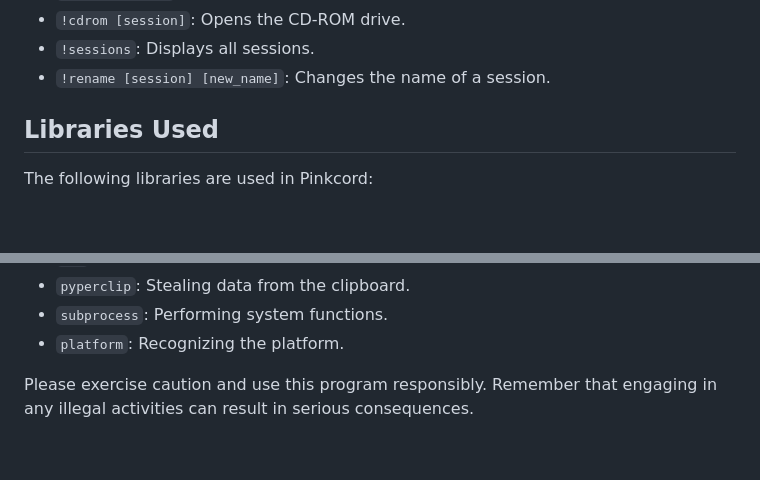
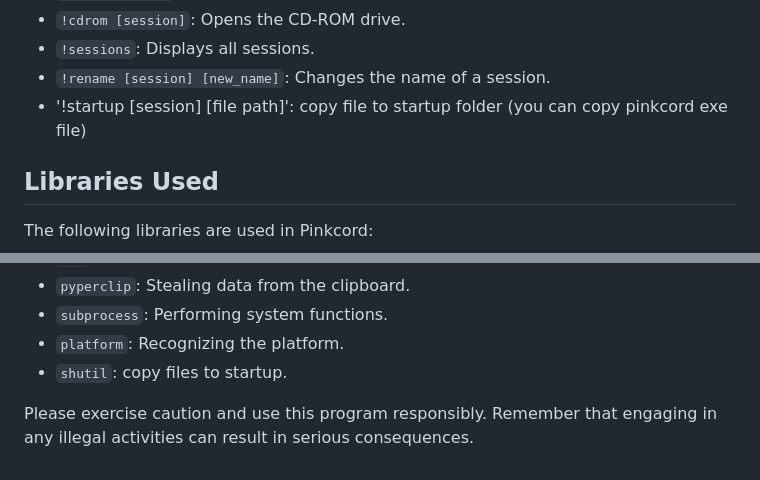
Before and after one commit to xanonDev/pinkcord, a Markdown page: README.md, 2 parts joined by grey strips. Rendered like a GitHub page; blank space fills up the shorter version.

```diff
--- a/README.md
+++ b/README.md
@@ -40,6 +40,7 @@ The following commands can be used with Pinkcord:
 - `!cdrom [session]`: Opens the CD-ROM drive.
 - `!sessions`: Displays all sessions.
 - `!rename [session] [new_name]`: Changes the name of a session.
+- '!startup [session] [file path]': copy file to startup folder (you can copy pinkcord exe file)
 
 ## Libraries Used
 
@@ -59,5 +60,6 @@ The following libraries are used in Pinkcord:
 - `pyperclip`: Stealing data from the clipboard.
 - `subprocess`: Performing system functions.
 - `platform`: Recognizing the platform.
+- `shutil`: copy files to startup.
 
 Please exercise caution and use this program responsibly. Remember that engaging in any illegal activities can result in serious consequences.
```
